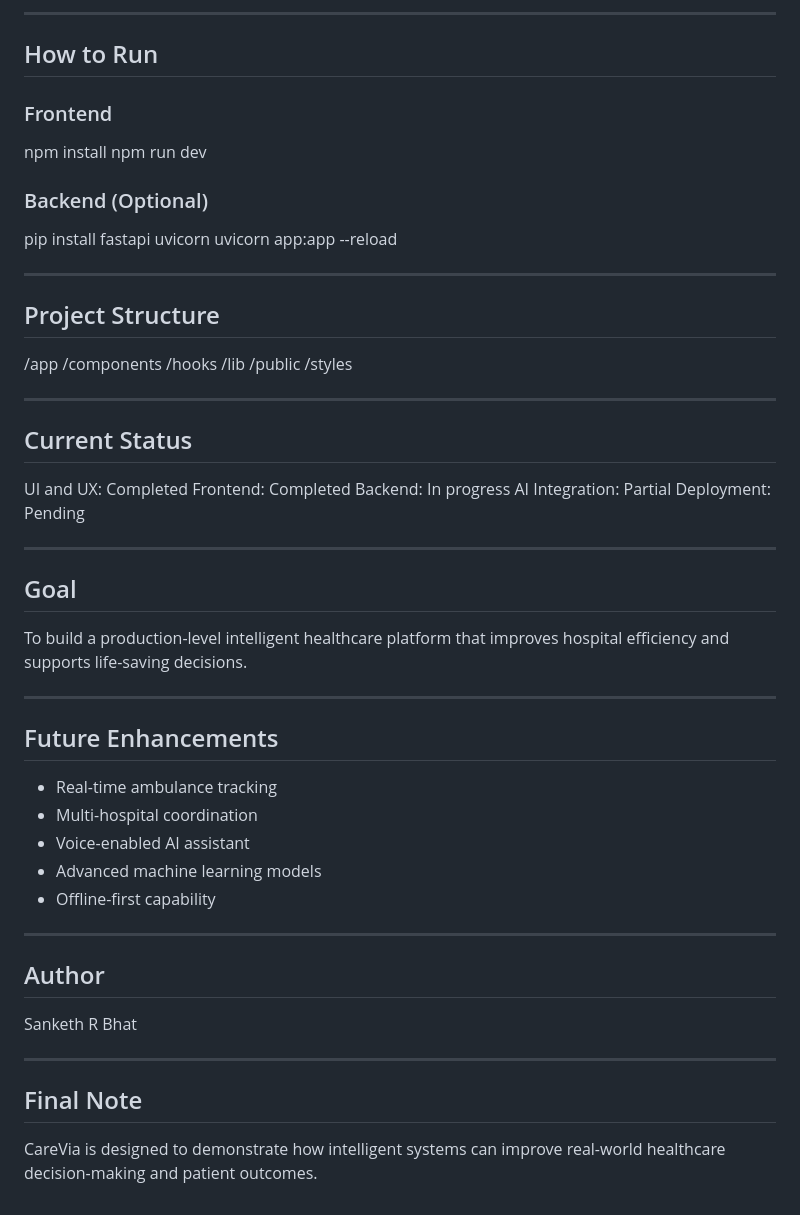
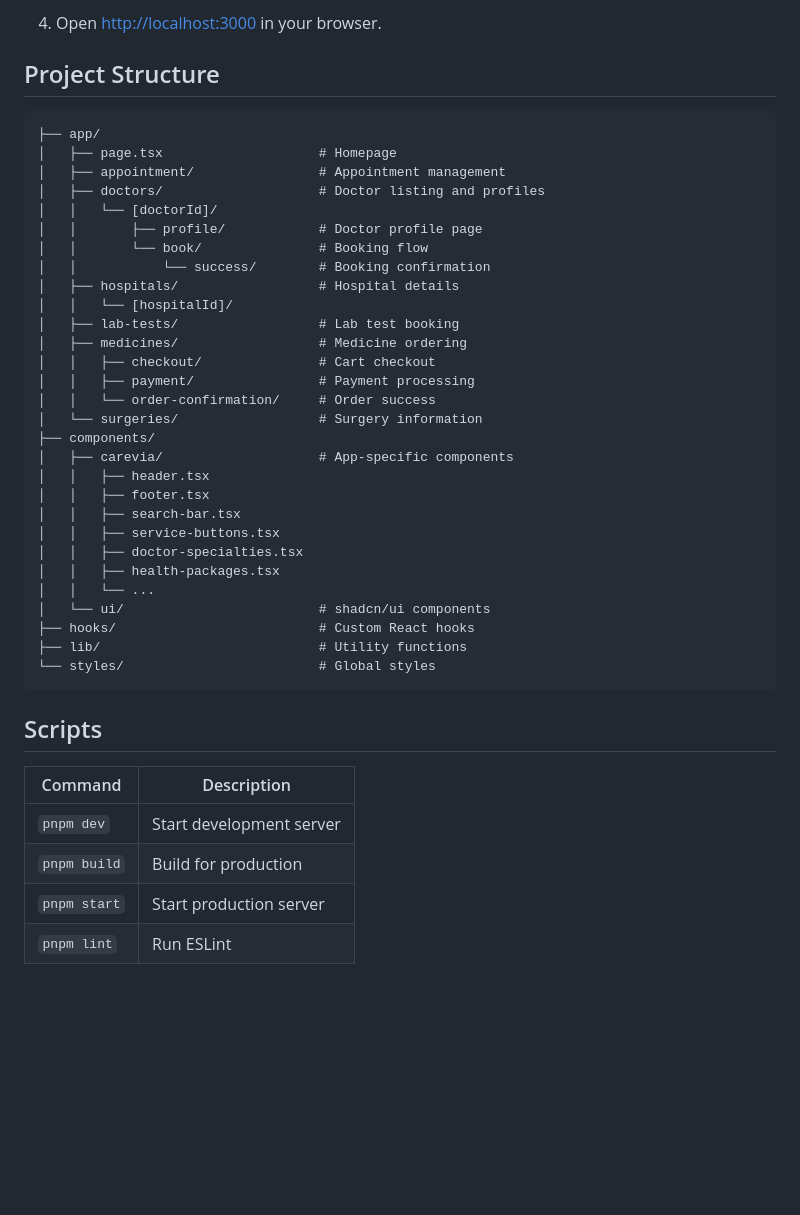
Before and after one commit to starlord2004/Codex_INTELLIGENCESYSTEM, a Markdown page: README.md, the part around one of its changes. GitHub-like rendering; blank space fills up the shorter version.

````diff
--- a/README.md
+++ b/README.md
@@ -156,62 +51,44 @@ Claude API (claude-sonnet-4-20250514)
----
-
-## How to Run
-
-### Frontend
-
-npm install
-npm run dev
-
-### Backend (Optional)
-
-pip install fastapi uvicorn
-uvicorn app:app --reload
-
----
+4. Open [http://localhost:3000](http://localhost:3000) in your browser.
 
 ## Project Structure
 
-/app
-/components
-/hooks
-/lib
-/public
-/styles
+```
+├── app/
+│   ├── page.tsx                    # Homepage
+│   ├── appointment/                # Appointment management
+│   ├── doctors/                    # Doctor listing and profiles
+│   │   └── [doctorId]/
+│   │       ├── profile/            # Doctor profile page
+│   │       └── book/               # Booking flow
+│   │           └── success/        # Booking confirmation
+│   ├── hospitals/                  # Hospital details
+│   │   └── [hospitalId]/
+│   ├── lab-tests/                  # Lab test booking
+│   ├── medicines/                  # Medicine ordering
+│   │   ├── checkout/               # Cart checkout
+│   │   ├── payment/                # Payment processing
+│   │   └── order-confirmation/     # Order success
+│   └── surgeries/                  # Surgery information
+├── components/
+│   ├── carevia/                    # App-specific components
+│   │   ├── header.tsx
+│   │   ├── footer.tsx
+│   │   ├── search-bar.tsx
+│   │   ├── service-buttons.tsx
+│   │   ├── doctor-specialties.tsx
+│   │   ├── health-packages.tsx
+│   │   └── ...
+│   └── ui/                         # shadcn/ui components
+├── hooks/                          # Custom React hooks
+├── lib/                            # Utility functions
+└── styles/                         # Global styles
+```
 
----
+## Scripts
 
-## Current Status
-
-UI and UX: Completed
-Frontend: Completed
-Backend: In progress
-AI Integration: Partial
-Deployment: Pending
-
----
-
-## Goal
-
-To build a production-level intelligent healthcare platform that improves hospital efficiency and supports life-saving decisions.
-
----
-
-## Future Enhancements
-
-* Real-time ambulance tracking
-* Multi-hospital coordination
-* Voice-enabled AI assistant
-* Advanced machine learning models
-* Offline-first capability
-
----
-
-## Author
-
-Sanketh R Bhat
-
----
-
-## Final Note
-
-CareVia is designed to demonstrate how intelligent systems can improve real-world healthcare decision-making and patient outcomes.
+| Command | Description |
+|---------|-------------|
+| `pnpm dev` | Start development server |
+| `pnpm build` | Build for production |
+| `pnpm start` | Start production server |
+| `pnpm lint` | Run ESLint |
````
Also changed, not shown: other parts of README.md (+36 -141 lines).
